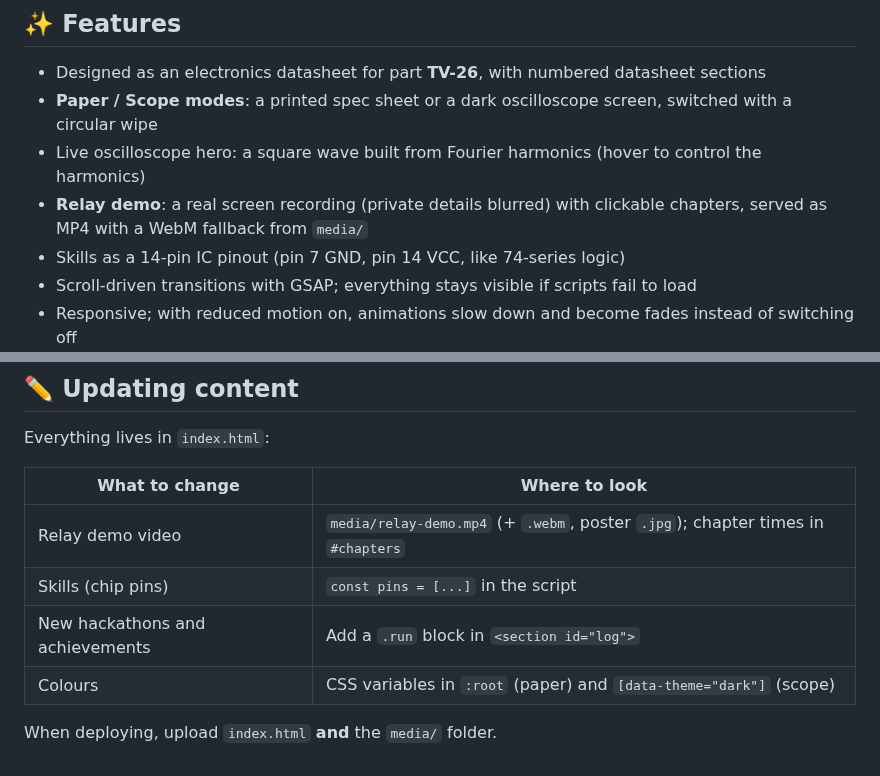
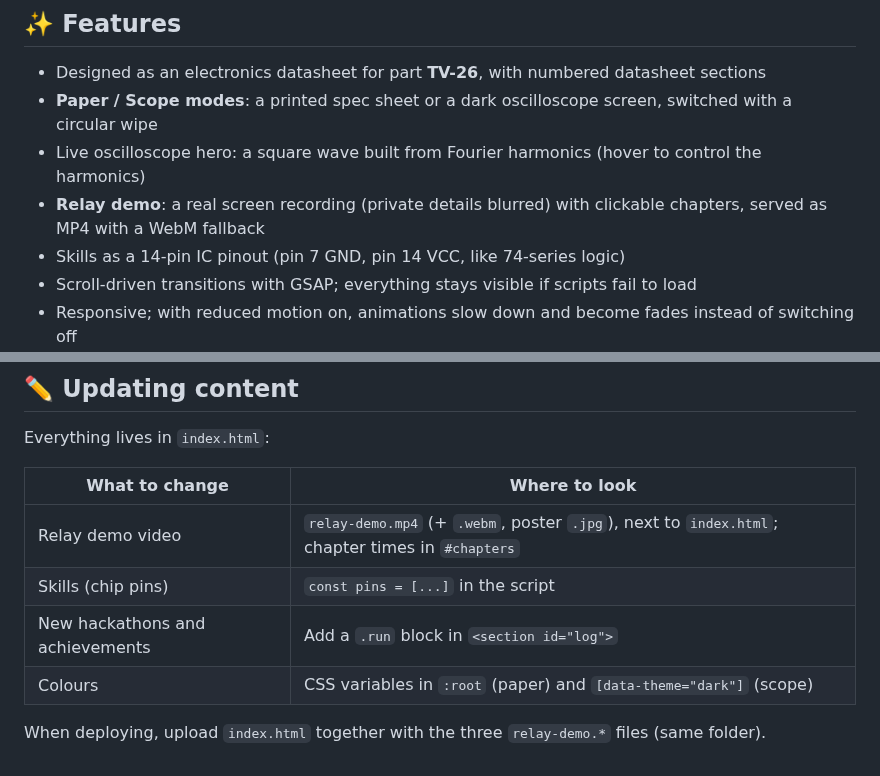
Before and after one commit to koushikvarma37-jpg/claude, a Markdown page: README.md, 2 parts joined by grey strips. GitHub-like rendering.

Commit message:
Portfolio: serve the demo video from the site root
The deployed repo has the video files next to index.html, not in a
media/ folder, so the player found nothing. Move them to the root and
point the video sources and poster there.

Co-Authored-By: Claude Opus 5.5 <noreply@anthropic.com>
Claude-Session: https://claude.ai/code/session_01QnnbwSLtojfNaow8vaMwJc

```diff
--- a/README.md
+++ b/README.md
@@ -9,7 +9,7 @@ The site is a single `index.html` with no build step. It loads fonts from Google
 - Designed as an electronics datasheet for part **TV-26**, with numbered datasheet sections
 - **Paper / Scope modes**: a printed spec sheet or a dark oscilloscope screen, switched with a circular wipe
 - Live oscilloscope hero: a square wave built from Fourier harmonics (hover to control the harmonics)
-- **Relay demo**: a real screen recording (private details blurred) with clickable chapters, served as MP4 with a WebM fallback from `media/`
+- **Relay demo**: a real screen recording (private details blurred) with clickable chapters, served as MP4 with a WebM fallback
 - Skills as a 14-pin IC pinout (pin 7 GND, pin 14 VCC, like 74-series logic)
 - Scroll-driven transitions with GSAP; everything stays visible if scripts fail to load
 - Responsive; with reduced motion on, animations slow down and become fades instead of switching off
@@ -31,9 +31,9 @@ Everything lives in `index.html`:
 
 | What to change | Where to look |
 | --- | --- |
-| Relay demo video | `media/relay-demo.mp4` (+ `.webm`, poster `.jpg`); chapter times in `#chapters` |
+| Relay demo video | `relay-demo.mp4` (+ `.webm`, poster `.jpg`), next to `index.html`; chapter times in `#chapters` |
 | Skills (chip pins) | `const pins = [...]` in the script |
 | New hackathons and achievements | Add a `.run` block in `<section id="log">` |
 | Colours | CSS variables in `:root` (paper) and `[data-theme="dark"]` (scope) |
 
-When deploying, upload `index.html` **and** the `media/` folder.
+When deploying, upload `index.html` together with the three `relay-demo.*` files (same folder).
```
Also changed, not shown: relay-demo-poster.jpg (renamed from media/relay-demo-poster.jpg), 5 other files.
